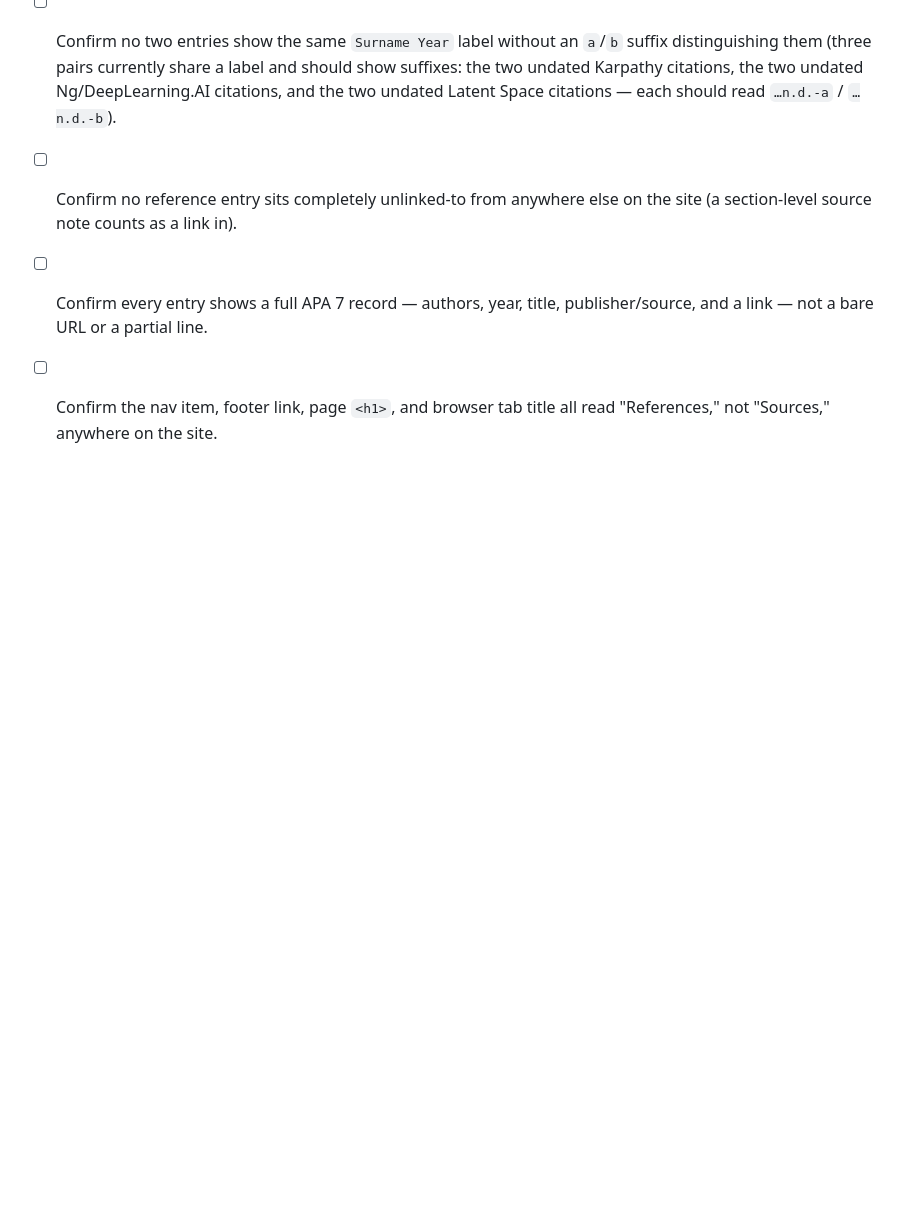
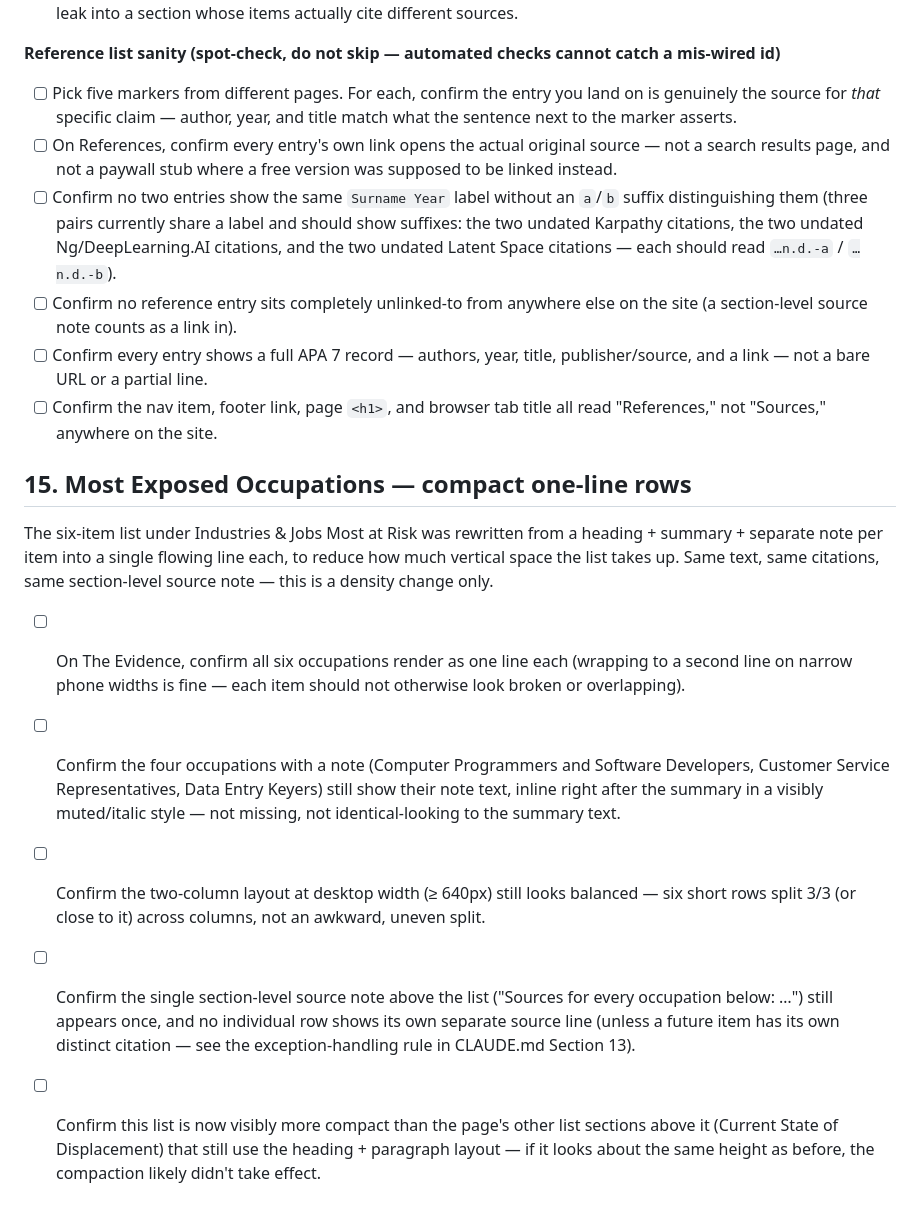
Before and after one commit to damianengineer/human_worker_replacement, a Markdown page: QA-CHECKLIST.md, the part around the change. Rendered like a GitHub page; blank space fills up the shorter version.

Commit message:
docs: add QA-CHECKLIST.md checks for the compact occupations list

```diff
--- a/QA-CHECKLIST.md
+++ b/QA-CHECKLIST.md
@@ -434,3 +434,32 @@ cannot catch a mis-wired id)**
       line.
 - [ ] Confirm the nav item, footer link, page `<h1>`, and browser tab title
       all read "References," not "Sources," anywhere on the site.
+
+## 15. Most Exposed Occupations — compact one-line rows
+
+The six-item list under Industries & Jobs Most at Risk was rewritten from
+a heading + summary + separate note per item into a single flowing line
+each, to reduce how much vertical space the list takes up. Same text,
+same citations, same section-level source note — this is a density
+change only.
+
+- [ ] On The Evidence, confirm all six occupations render as one line
+      each (wrapping to a second line on narrow phone widths is fine —
+      each item should not otherwise look broken or overlapping).
+- [ ] Confirm the four occupations with a note (Computer Programmers and
+      Software Developers, Customer Service Representatives, Data Entry
+      Keyers) still show their note text, inline right after the summary
+      in a visibly muted/italic style — not missing, not identical-looking
+      to the summary text.
+- [ ] Confirm the two-column layout at desktop width (≥ 640px) still
+      looks balanced — six short rows split 3/3 (or close to it) across
+      columns, not an awkward, uneven split.
+- [ ] Confirm the single section-level source note above the list ("Sources
+      for every occupation below: …") still appears once, and no
+      individual row shows its own separate source line (unless a future
+      item has its own distinct citation — see the exception-handling
+      rule in CLAUDE.md Section 13).
+- [ ] Confirm this list is now visibly more compact than the page's other
+      list sections above it (Current State of Displacement) that still
+      use the heading + paragraph layout — if it looks about the same
+      height as before, the compaction likely didn't take effect.
```
